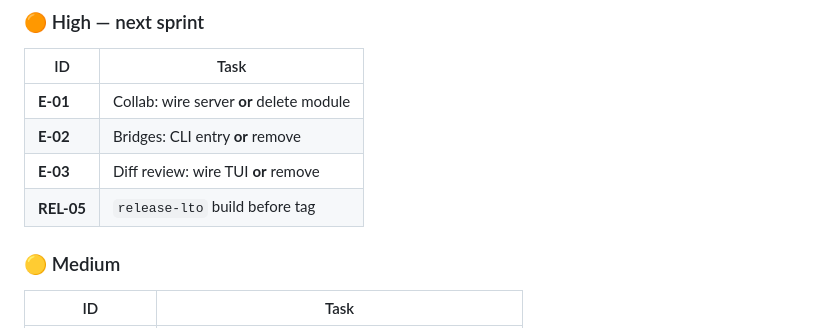
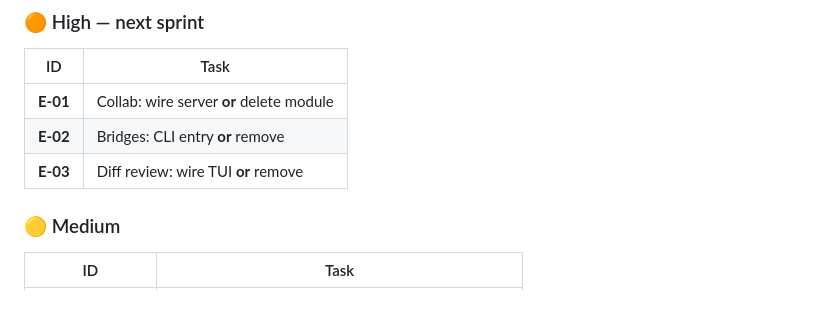
Before and after one commit to seanebones-lang/harness, a Markdown page: docs/PEER_REVIEW_AUDIT.md, the part around the change. GitHub-like rendering; blank space fills up the shorter version.

```diff
--- a/docs/PEER_REVIEW_AUDIT.md
+++ b/docs/PEER_REVIEW_AUDIT.md
@@ -139,7 +139,6 @@ All items below were remediated in the 2026-05-22 session. Kept for audit trail.
 | **E-01** | Collab: wire server **or** delete module |
 | **E-02** | Bridges: CLI entry **or** remove |
 | **E-03** | Diff review: wire TUI **or** remove |
-| **REL-05** | `release-lto` build before tag |
 
 ### 🟡 Medium
 
```
Also changed, not shown: TODO.md (+1 -1 lines), docs/RELEASE_STATUS.md (+1 -0 lines).
